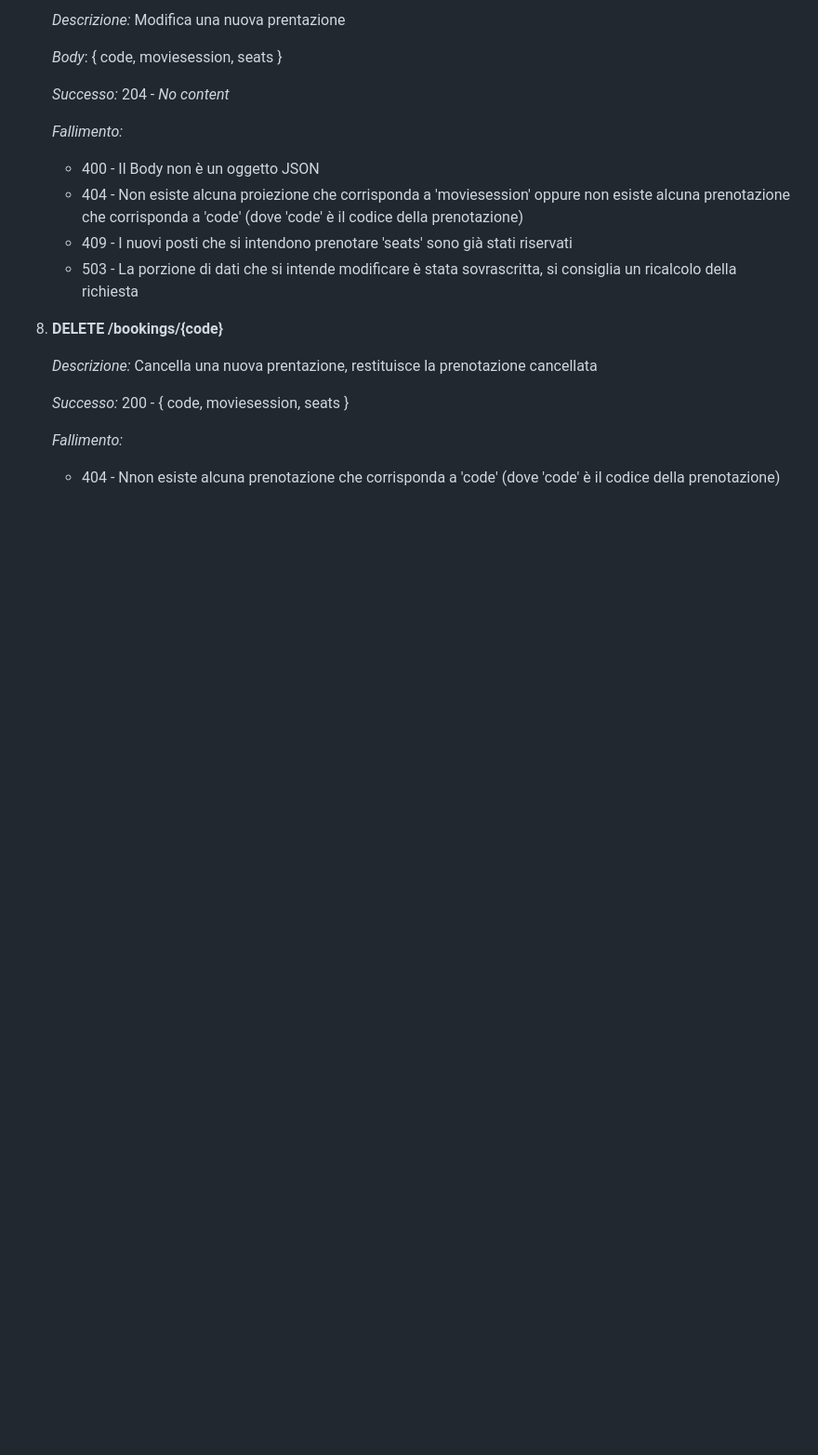
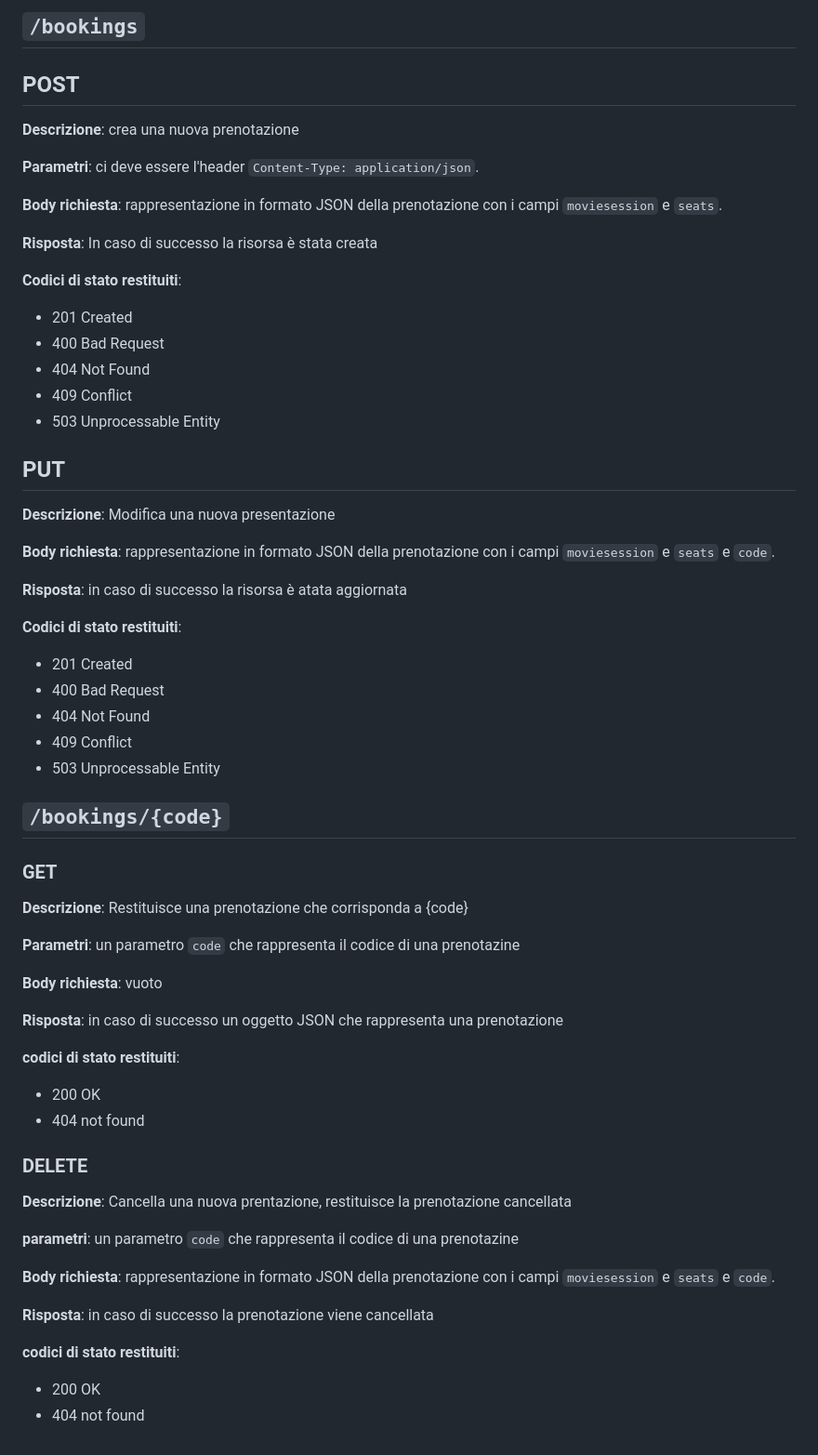
Before and after one commit to alecrespi/cinema-webservice-SD2023, a Markdown page: REST.md, the part around one of its changes. Shown at 93% size. Rendered like a GitHub page; blank space fills up the shorter version.

```diff
--- a/REST.md
+++ b/REST.md
@@ -83,21 +78,65 @@ FAULTS: *lista di possibili status code e relative cause*
 
-    *Descrizione:* Modifica una nuova prentazione
+## `/bookings`
 
-    *Body*: { code, moviesession, seats }
+## POST
 
-    *Successo:* 204 - *No content*
+**Descrizione**: crea una nuova prenotazione
 
-    *Fallimento:*
-    * 400 - Il Body non è un oggetto JSON
-    * 404 - Non esiste alcuna proiezione che corrisponda a 'moviesession' oppure non esiste alcuna prenotazione che corrisponda a 'code' (dove 'code' è il codice della prenotazione)
-    * 409 - I nuovi posti che si intendono prenotare 'seats' sono già stati riservati
-    * 503 - La porzione di dati che si intende modificare è stata sovrascritta, si consiglia un ricalcolo della richiesta
+**Parametri**: ci deve essere l'header `Content-Type: application/json`.
 
-10. **DELETE /bookings/{code}**
+**Body richiesta**: rappresentazione in formato JSON della prenotazione con i campi `moviesession` e `seats`.
 
-    *Descrizione:* Cancella una nuova prentazione, restituisce la prenotazione cancellata
+**Risposta**: In caso di successo la risorsa è stata creata
 
-    *Successo:* 200 - { code, moviesession, seats }
+**Codici di stato restituiti**:
+* 201 Created
+* 400 Bad Request
+* 404 Not Found
+* 409 Conflict
+* 503 Unprocessable Entity
 
-    *Fallimento:*
-    * 404 - Nnon esiste alcuna prenotazione che corrisponda a 'code' (dove 'code' è il codice della prenotazione)
+## PUT
+
+**Descrizione**: Modifica una nuova presentazione
+
+**Body richiesta**: rappresentazione in formato JSON della prenotazione con i campi `moviesession` e `seats` e `code`.
+
+**Risposta**: in caso di successo la risorsa è atata aggiornata
+
+**Codici di stato restituiti**:
+* 201 Created
+* 400 Bad Request
+* 404 Not Found
+* 409 Conflict
+* 503 Unprocessable Entity
+
+
+## `/bookings/{code}`
+
+### GET
+
+**Descrizione**: Restituisce una prenotazione che corrisponda a {code}
+
+**Parametri**: un parametro `code` che rappresenta il codice di una prenotazine
+
+**Body richiesta**: vuoto
+
+**Risposta**: in caso di successo un oggetto JSON che rappresenta una prenotazione
+
+**codici di stato restituiti**:
+* 200 OK
+* 404 not found
+
+### DELETE
+
+**Descrizione**: Cancella una nuova prentazione, restituisce la prenotazione cancellata
+
+**parametri**: un parametro `code` che rappresenta il codice di una prenotazine
+
+**Body richiesta**: rappresentazione in formato JSON della prenotazione con i campi `moviesession` e `seats` e `code`.
+
+**Risposta**: in caso di successo la prenotazione viene cancellata
+
+**codici di stato restituiti**:
+* 200 OK
+* 404 not found
```
Also changed, not shown: other parts of REST.md (+40 -45 lines).
